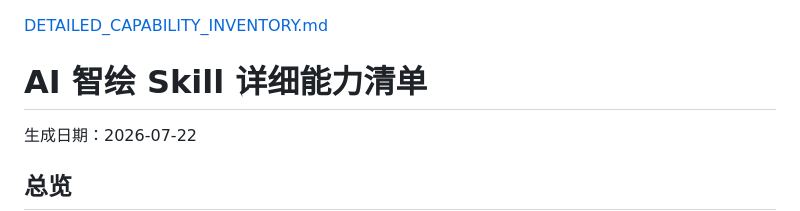
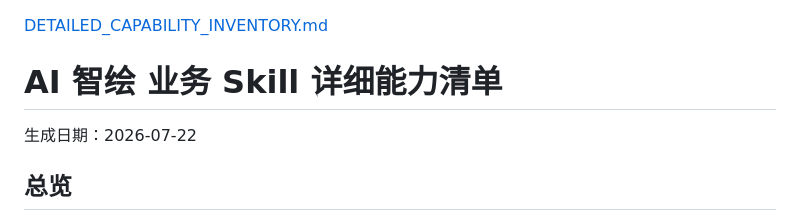
Before and after one commit to wzylj1314-debug/ai-zhihui-skill-export, a Markdown page: README.md, the part around the change. Rendered like a GitHub page.

Commit message:
Update title in README.md for clarity

```diff
--- a/README.md
+++ b/README.md
@@ -1,5 +1,5 @@
 [DETAILED_CAPABILITY_INVENTORY.md](https://github.com/user-attachments/files/30258778/DETAILED_CAPABILITY_INVENTORY.md)
-# AI 智绘 Skill 详细能力清单
+# AI 智绘 业务 Skill 详细能力清单
 
 生成日期：2026-07-22
 
```
